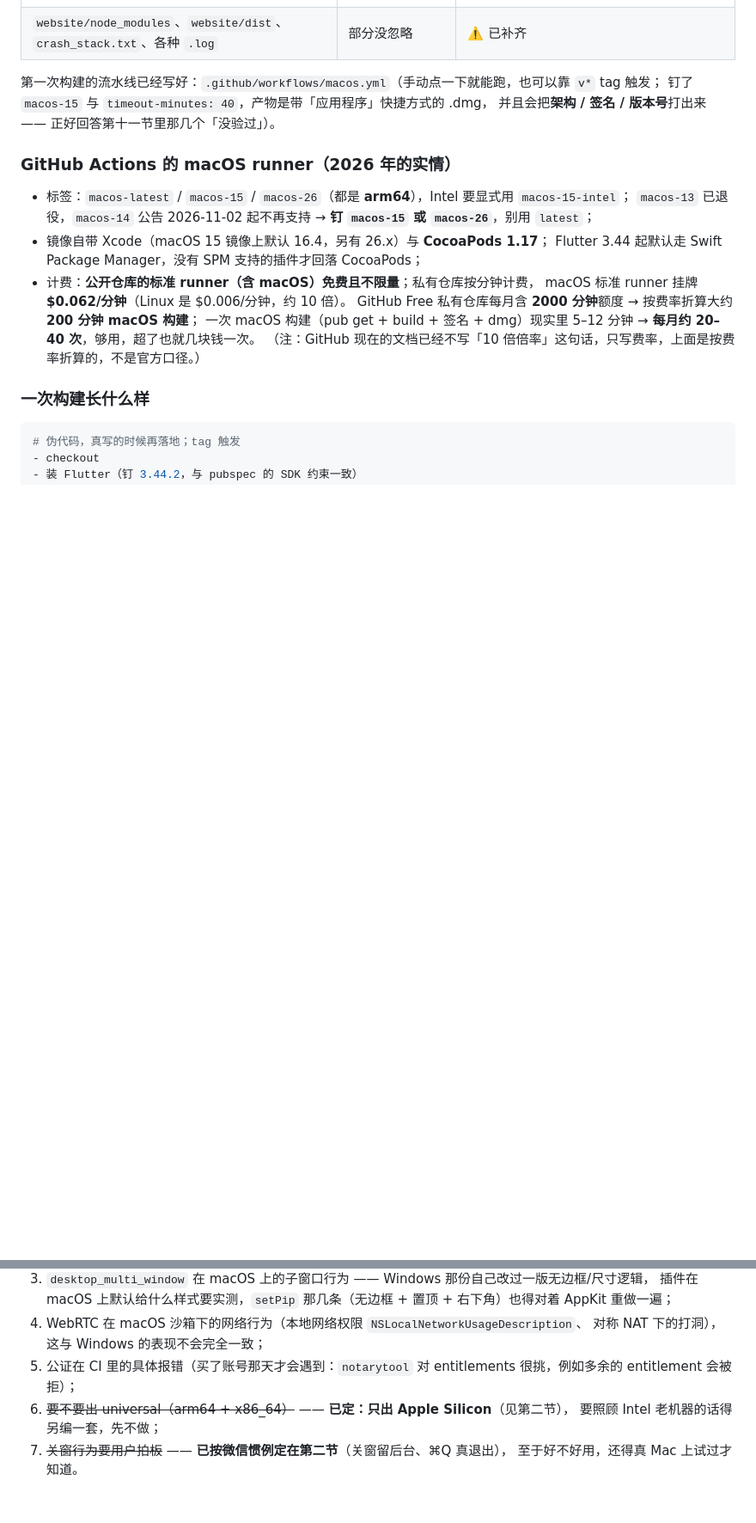
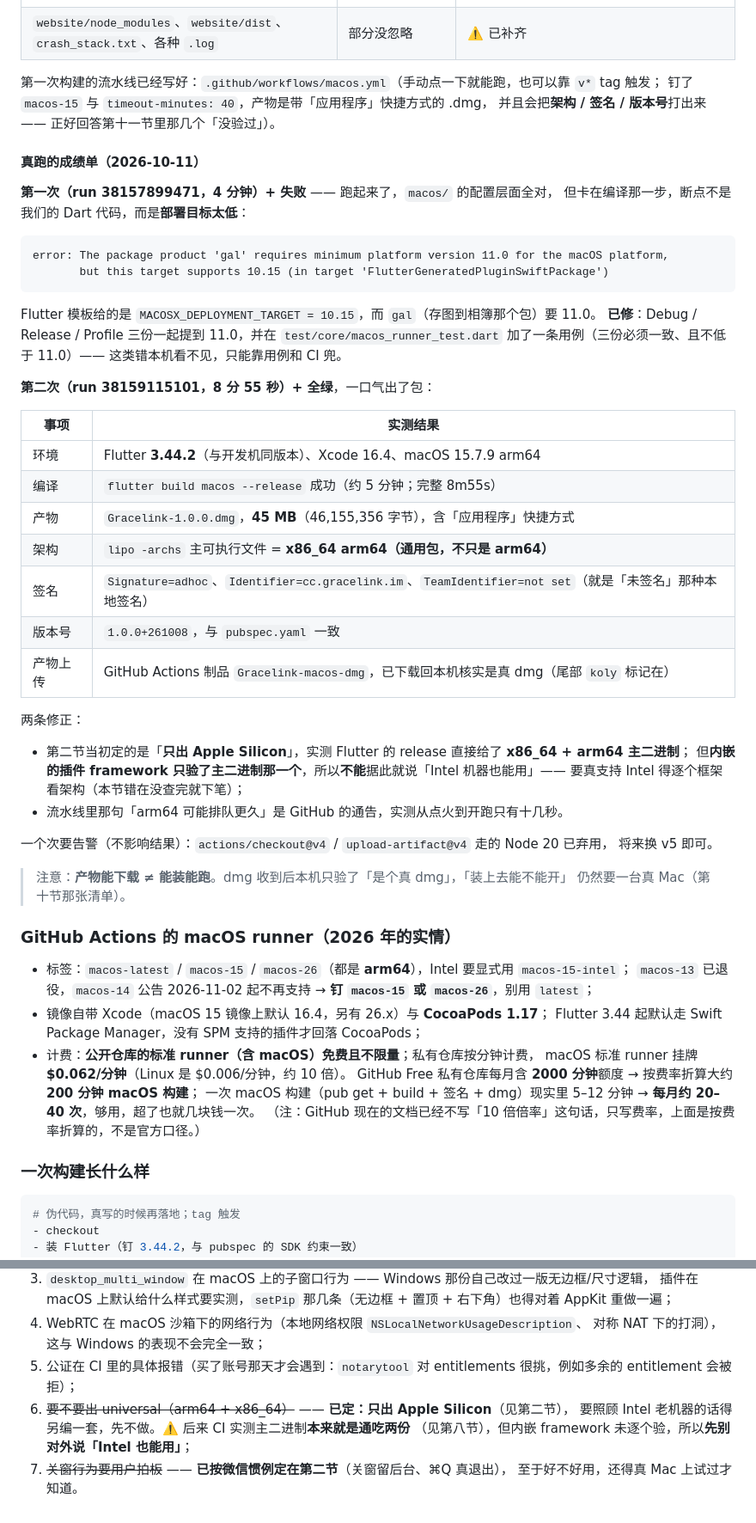
Before and after one commit to tianencollegework-wq/gl-desktop, a Markdown page: docs/release/macos-plan.md, 2 parts joined by grey strips. Shown at 86% size. GitHub-like rendering; blank space fills up the shorter version.

Commit message:
文档：记下 macOS 流水线第一次真跑的成绩单（失败那条 + 修好后的全绿）
第一次构建死在部署目标上、修好后 8m55s 出包：dmg 45 MB、主二进制是
x86_64+arm64、签名为 adhoc、版本号 1.0.0+261008，产物已下载回本机核实是真 dmg。
顺手改掉两处当初的推测：通用包这条与「只出 Apple Silicon」的记法对不上，
以及内嵌 framework 的架构没验完，别据此就说 Intel 也能用。

🤖 Generated with Codebuff
Co-Authored-By: Codebuff <noreply@codebuff.com>

````diff
--- a/docs/release/macos-plan.md
+++ b/docs/release/macos-plan.md
@@ -289,6 +289,46 @@ codesign 签 .app 与 .dmg → notarytool 提交公证 → stapler staple
 钉了 `macos-15` 与 `timeout-minutes: 40`，产物是带「应用程序」快捷方式的 .dmg，
 并且会把**架构 / 签名 / 版本号**打出来 —— 正好回答第十一节里那几个「没验过」）。
 
+#### 真跑的成绩单（2026-10-11）
+
+**第一次（run 38157899471，4 分钟）+ 失败** —— 跑起来了，`macos/` 的配置层面全对，
+但卡在编译那一步，断点不是我们的 Dart 代码，而是**部署目标太低**：
+
+```
+error: The package product 'gal' requires minimum platform version 11.0 for the macOS platform,
+       but this target supports 10.15 (in target 'FlutterGeneratedPluginSwiftPackage')
+```
+
+Flutter 模板给的是 `MACOSX_DEPLOYMENT_TARGET = 10.15`，而 `gal`（存图到相簿那个包）要 11.0。
+**已修**：Debug / Release / Profile 三份一起提到 11.0，并在 `test/core/macos_runner_test.dart`
+加了一条用例（三份必须一致、且不低于 11.0）—— 这类错本机看不见，只能靠用例和 CI 兜。
+
+**第二次（run 38159115101，8 分 55 秒）+ 全绿**，一口气出了包：
+
+| 事项 | 实测结果 |
+|---|---|
+| 环境 | Flutter **3.44.2**（与开发机同版本）、Xcode 16.4、macOS 15.7.9 arm64 |
+| 编译 | `flutter build macos --release` 成功（约 5 分钟；完整 8m55s）|
+| 产物 | `Gracelink-1.0.0.dmg`，**45 MB**（46,155,356 字节），含「应用程序」快捷方式 |
+| 架构 | `lipo -archs` 主可执行文件 = **x86_64 arm64（通用包，不只是 arm64）** |
+| 签名 | `Signature=adhoc`、`Identifier=cc.gracelink.im`、`TeamIdentifier=not set`（就是「未签名」那种本地签名）|
+| 版本号 | `1.0.0+261008`，与 `pubspec.yaml` 一致 |
+| 产物上传 | GitHub Actions 制品 `Gracelink-macos-dmg`，已下载回本机核实是真 dmg（尾部 `koly` 标记在）|
+
+两条修正：
+
+* 第二节当初定的是「**只出 Apple Silicon**」，实测 Flutter 的 release 直接给了 **x86_64 + arm64 主二进制**；
+  但**内嵌的插件 framework 只验了主二进制那一个**，所以**不能**据此就说「Intel 机器也能用」——
+  要真支持 Intel 得逐个框架看架构（本节错在没查完就下笔）；
+* 流水线里那句「arm64 可能排队更久」是 GitHub 的通告，实测从点火到开跑只有十几秒。
+
+一个次要告警（不影响结果）：`actions/checkout@v4` / `upload-artifact@v4` 走的 Node 20 已弃用，
+将来换 v5 即可。
+
+> 注意：**产物能下载 ≠ 能装能跑**。dmg 收到后本机只验了「是个真 dmg」，「装上去能不能开」
+> 仍然要一台真 Mac（第十节那张清单）。
+
+
 ### GitHub Actions 的 macOS runner（2026 年的实情）
 
 * 标签：`macos-latest` / `macos-15` / `macos-26`（都是 **arm64**），Intel 要显式用 `macos-15-intel`；
@@ -400,6 +440,7 @@ GitHub 上实际这么干的例子 <https://github.com/isar/isar/blob/main/.gith
    对称 NAT 下的打洞），这与 Windows 的表现不会完全一致；
 5. 公证在 CI 里的具体报错（买了账号那天才会遇到：`notarytool` 对 entitlements 很挑，例如多余的 entitlement 会被拒）；
 6. ~~要不要出 universal（arm64 + x86_64）~~ —— **已定：只出 Apple Silicon**（见第二节），
-   要照顾 Intel 老机器的话得另编一套，先不做；
+   要照顾 Intel 老机器的话得另编一套，先不做。⚠️ 后来 CI 实测主二进制**本来就是通吃两份**
+   （见第八节），但内嵌 framework 未逐个验，所以**先别对外说「Intel 也能用」**；
 7. ~~关窗行为要用户拍板~~ —— **已按微信惯例定在第二节**（关窗留后台、⌘Q 真退出），
    至于好不好用，还得真 Mac 上试过才知道。
````
